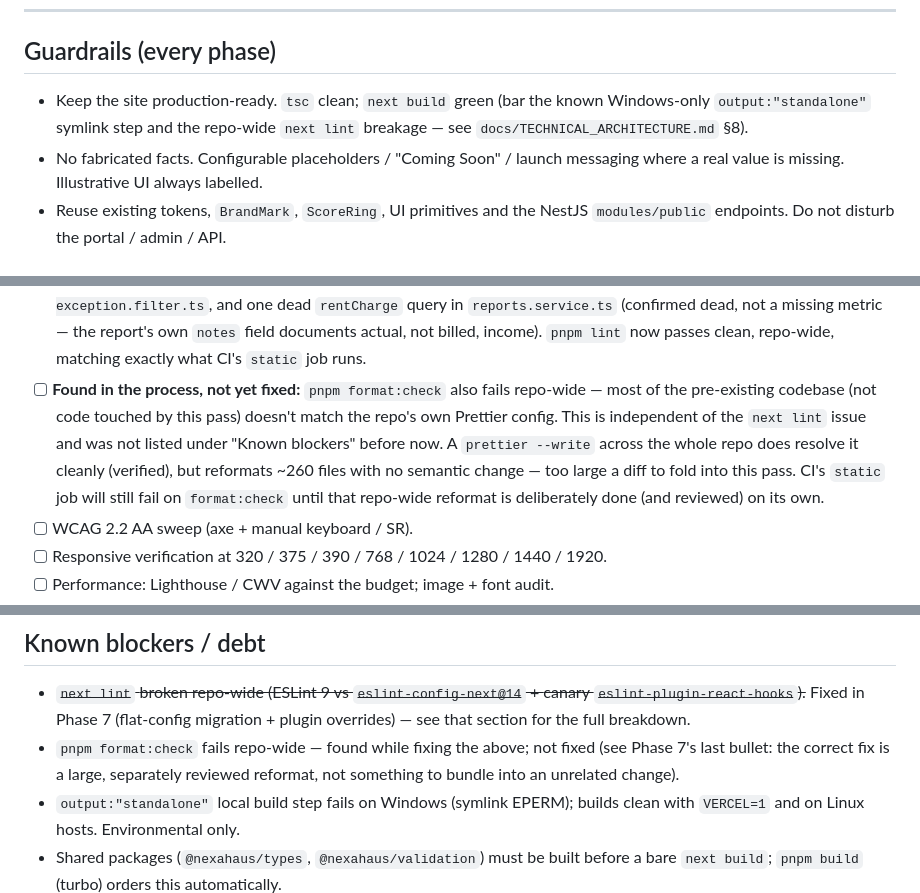
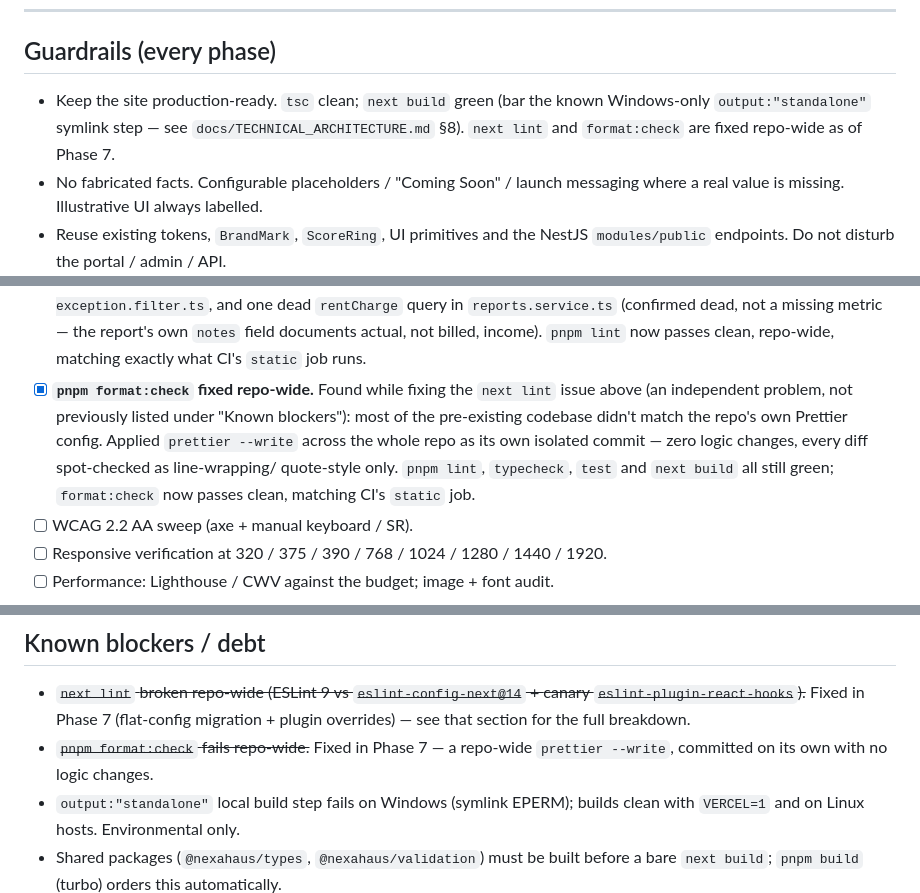
Before and after one commit to nanayawaddoprestige-maker/-nexahaus-connect, a Markdown page: docs/WEBSITE_IMPLEMENTATION_PLAN.md, 3 parts joined by grey strips. Drawn GitHub-style.

Commit message:
Document format:check fix in the plan
Co-Authored-By: Claude Sonnet 5 <noreply@anthropic.com>

```diff
--- a/docs/WEBSITE_IMPLEMENTATION_PLAN.md
+++ b/docs/WEBSITE_IMPLEMENTATION_PLAN.md
@@ -11,8 +11,9 @@ Last updated: 2026-09-09 · Branch: `feat/marketing-site`
 ## Guardrails (every phase)
 
 - Keep the site production-ready. `tsc` clean; `next build` green (bar the known
-  Windows-only `output:"standalone"` symlink step and the repo-wide `next lint`
-  breakage — see `docs/TECHNICAL_ARCHITECTURE.md` §8).
+  Windows-only `output:"standalone"` symlink step — see
+  `docs/TECHNICAL_ARCHITECTURE.md` §8). `next lint` and `format:check` are
+  fixed repo-wide as of Phase 7.
 - No fabricated facts. Configurable placeholders / "Coming Soon" / launch
   messaging where a real value is missing. Illustrative UI always labelled.
 - Reuse existing tokens, `BrandMark`, `ScoreRing`, UI primitives and the NestJS
@@ -267,15 +268,15 @@ whenever a project key exists.
       the report's own `notes` field documents actual, not billed, income).
       `pnpm lint` now passes clean, repo-wide, matching exactly what CI's
       `static` job runs.
-- [ ] **Found in the process, not yet fixed:** `pnpm format:check` also
-      fails repo-wide — most of the pre-existing codebase (not code touched
-      by this pass) doesn't match the repo's own Prettier config. This is
-      independent of the `next lint` issue and was not listed under "Known
-      blockers" before now. A `prettier --write` across the whole repo does
-      resolve it cleanly (verified), but reformats ~260 files with no
-      semantic change — too large a diff to fold into this pass. CI's
-      `static` job will still fail on `format:check` until that repo-wide
-      reformat is deliberately done (and reviewed) on its own.
+- [x] **`pnpm format:check` fixed repo-wide.** Found while fixing the
+      `next lint` issue above (an independent problem, not previously
+      listed under "Known blockers"): most of the pre-existing codebase
+      didn't match the repo's own Prettier config. Applied
+      `prettier --write` across the whole repo as its own isolated commit —
+      zero logic changes, every diff spot-checked as line-wrapping/
+      quote-style only. `pnpm lint`, `typecheck`, `test` and `next build`
+      all still green; `format:check` now passes clean, matching CI's
+      `static` job.
 - [ ] WCAG 2.2 AA sweep (axe + manual keyboard / SR).
 - [ ] Responsive verification at 320 / 375 / 390 / 768 / 1024 / 1280 / 1440 / 1920.
 - [ ] Performance: Lighthouse / CWV against the budget; image + font audit.
@@ -308,9 +309,8 @@ whenever a project key exists.
 - ~~`next lint` broken repo-wide (ESLint 9 vs `eslint-config-next@14` +
   canary `eslint-plugin-react-hooks`).~~ Fixed in Phase 7 (flat-config
   migration + plugin overrides) — see that section for the full breakdown.
-- `pnpm format:check` fails repo-wide — found while fixing the above; not
-  fixed (see Phase 7's last bullet: the correct fix is a large, separately
-  reviewed reformat, not something to bundle into an unrelated change).
+- ~~`pnpm format:check` fails repo-wide.~~ Fixed in Phase 7 — a repo-wide
+  `prettier --write`, committed on its own with no logic changes.
 - `output:"standalone"` local build step fails on Windows (symlink EPERM); builds
   clean with `VERCEL=1` and on Linux hosts. Environmental only.
 - Shared packages (`@nexahaus/types`, `@nexahaus/validation`) must be built
```
